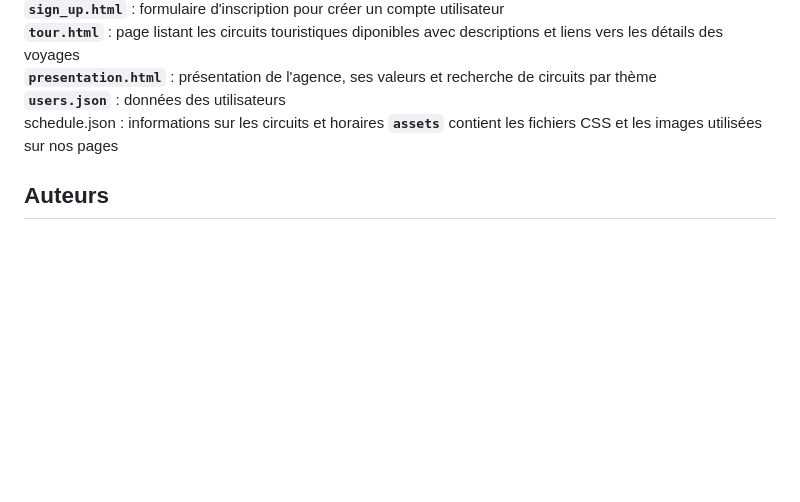
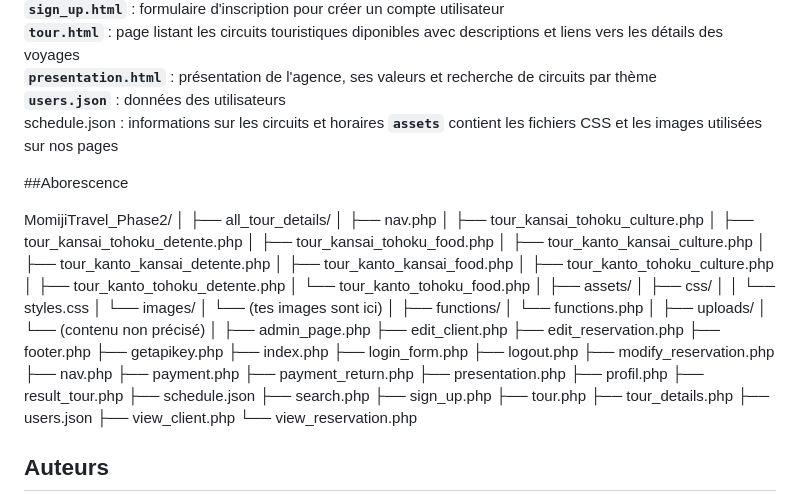
Before and after one commit to hamshij05/CY_Click-journeY_NJS, a Markdown page: README.md, the part around the change. Drawn GitHub-style; blank space fills up the shorter version.

```diff
--- a/README.md
+++ b/README.md
@@ -77,6 +77,59 @@ Extraire les
 schedule.json : informations sur les circuits et horaires
 **`assets`** contient les fichiers CSS et les images utilisées sur nos pages
 
+##Aborescence
+
+MomijiTravel_Phase2/
+│
+├── all_tour_details/
+│   ├── nav.php
+│   ├── tour_kansai_tohoku_culture.php
+│   ├── tour_kansai_tohoku_detente.php
+│   ├── tour_kansai_tohoku_food.php
+│   ├── tour_kanto_kansai_culture.php
+│   ├── tour_kanto_kansai_detente.php
+│   ├── tour_kanto_kansai_food.php
+│   ├── tour_kanto_tohoku_culture.php
+│   ├── tour_kanto_tohoku_detente.php
+│   └── tour_kanto_tohoku_food.php
+│
+├── assets/
+│   ├── css/
+│   │   └── styles.css
+│   └── images/
+│       └── (tes images sont ici)
+│
+├── functions/
+│   └── functions.php
+│
+├── uploads/
+│   └── (contenu non précisé)
+│
+├── admin_page.php
+├── edit_client.php
+├── edit_reservation.php
+├── footer.php
+├── getapikey.php
+├── index.php
+├── login_form.php
+├── logout.php
+├── modify_reservation.php
+├── nav.php
+├── payment.php
+├── payment_return.php
+├── presentation.php
+├── profil.php
+├── result_tour.php
+├── schedule.json
+├── search.php
+├── sign_up.php
+├── tour.php
+├── tour_details.php
+├── users.json
+├── view_client.php
+└── view_reservation.php
+
+
 ## Auteurs
 - **Hamshigaa JEKUMAR** - hamshij05
 - **Thuy Tran NGUYEN** - thfennesty
```
